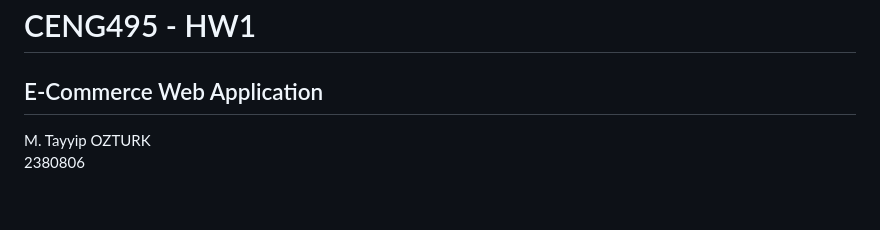
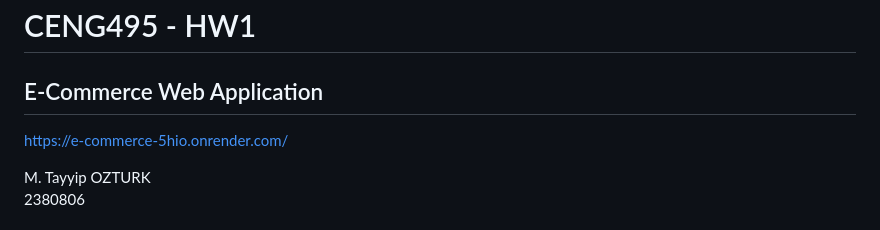
Before and after one commit to tayyipozturk/E-Commerce, a Markdown page: README.md, the part around the change. GitHub-like rendering; blank space fills up the shorter version.

```diff
--- a/README.md
+++ b/README.md
@@ -1,6 +1,7 @@
 # CENG495 - HW1
 
 ## E-Commerce Web Application
+https://e-commerce-5hio.onrender.com/
 
 M. Tayyip OZTURK<br>
 2380806
```
